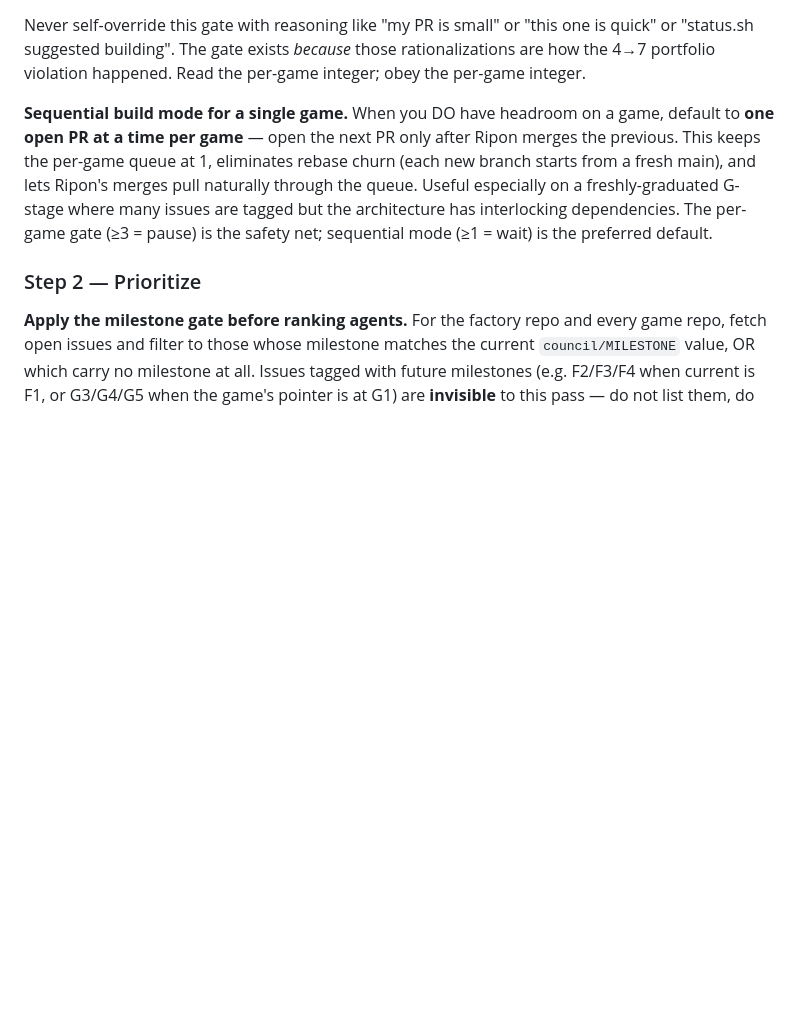
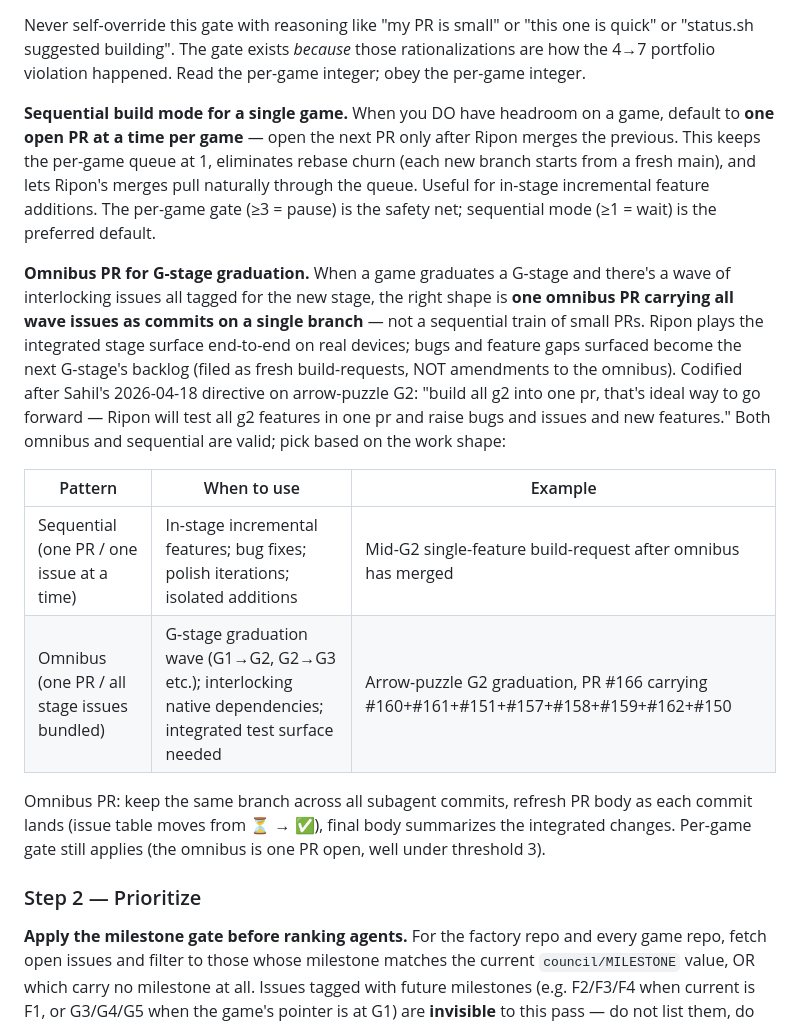
Before and after one commit to sahilmodi1965/stratos-games-factory, a Markdown page: CLAUDE.md, the part around the change. Rendered like a GitHub page; blank space fills up the shorter version.

Commit message:
factory: add Omnibus PR pattern for G-stage graduation alongside sequential mode
Sahil's 2026-04-18 directive on arrow-puzzle G2: "build all g2 into one
pr, that's ideal way to go forward — Ripon will test all g2 features in
one pr and raise bugs and issues and new features."

Codifies omnibus as the right shape for G-stage graduation waves
(interlocking native deps, integrated test surface needed); sequential
mode remains the right shape for in-stage incremental features. Picks
based on work shape, not arbitrary preference.

Refs: swarm-state #57 (arrow-puzzle G2 omnibus), PR #166.

Co-Authored-By: Claude Opus 4.7 (1M context) <noreply@anthropic.com>

```diff
--- a/CLAUDE.md
+++ b/CLAUDE.md
@@ -223,7 +223,16 @@ For **each game** independently:
 
 Never self-override this gate with reasoning like "my PR is small" or "this one is quick" or "status.sh suggested building". The gate exists *because* those rationalizations are how the 4→7 portfolio violation happened. Read the per-game integer; obey the per-game integer.
 
-**Sequential build mode for a single game.** When you DO have headroom on a game, default to **one open PR at a time per game** — open the next PR only after Ripon merges the previous. This keeps the per-game queue at 1, eliminates rebase churn (each new branch starts from a fresh main), and lets Ripon's merges pull naturally through the queue. Useful especially on a freshly-graduated G-stage where many issues are tagged but the architecture has interlocking dependencies. The per-game gate (≥3 = pause) is the safety net; sequential mode (≥1 = wait) is the preferred default.
+**Sequential build mode for a single game.** When you DO have headroom on a game, default to **one open PR at a time per game** — open the next PR only after Ripon merges the previous. This keeps the per-game queue at 1, eliminates rebase churn (each new branch starts from a fresh main), and lets Ripon's merges pull naturally through the queue. Useful for in-stage incremental feature additions. The per-game gate (≥3 = pause) is the safety net; sequential mode (≥1 = wait) is the preferred default.
+
+**Omnibus PR for G-stage graduation.** When a game graduates a G-stage and there's a wave of interlocking issues all tagged for the new stage, the right shape is **one omnibus PR carrying all wave issues as commits on a single branch** — not a sequential train of small PRs. Ripon plays the integrated stage surface end-to-end on real devices; bugs and feature gaps surfaced become the next G-stage's backlog (filed as fresh build-requests, NOT amendments to the omnibus). Codified after Sahil's 2026-04-18 directive on arrow-puzzle G2: "build all g2 into one pr, that's ideal way to go forward — Ripon will test all g2 features in one pr and raise bugs and issues and new features." Both omnibus and sequential are valid; pick based on the work shape:
+
+| Pattern | When to use | Example |
+|---|---|---|
+| Sequential (one PR / one issue at a time) | In-stage incremental features; bug fixes; polish iterations; isolated additions | Mid-G2 single-feature build-request after omnibus has merged |
+| Omnibus (one PR / all stage issues bundled) | G-stage graduation wave (G1→G2, G2→G3 etc.); interlocking native dependencies; integrated test surface needed | Arrow-puzzle G2 graduation, PR #166 carrying #160+#161+#151+#157+#158+#159+#162+#150 |
+
+Omnibus PR: keep the same branch across all subagent commits, refresh PR body as each commit lands (issue table moves from ⏳ → ✅), final body summarizes the integrated changes. Per-game gate still applies (the omnibus is one PR open, well under threshold 3).
 
 ### Step 2 — Prioritize
 
```
